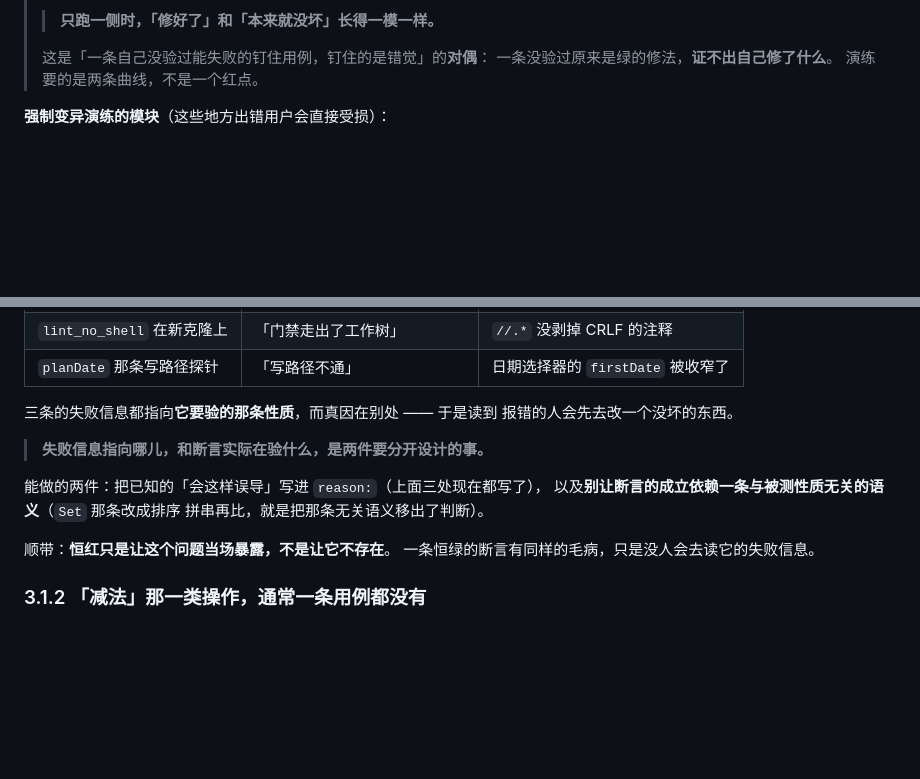
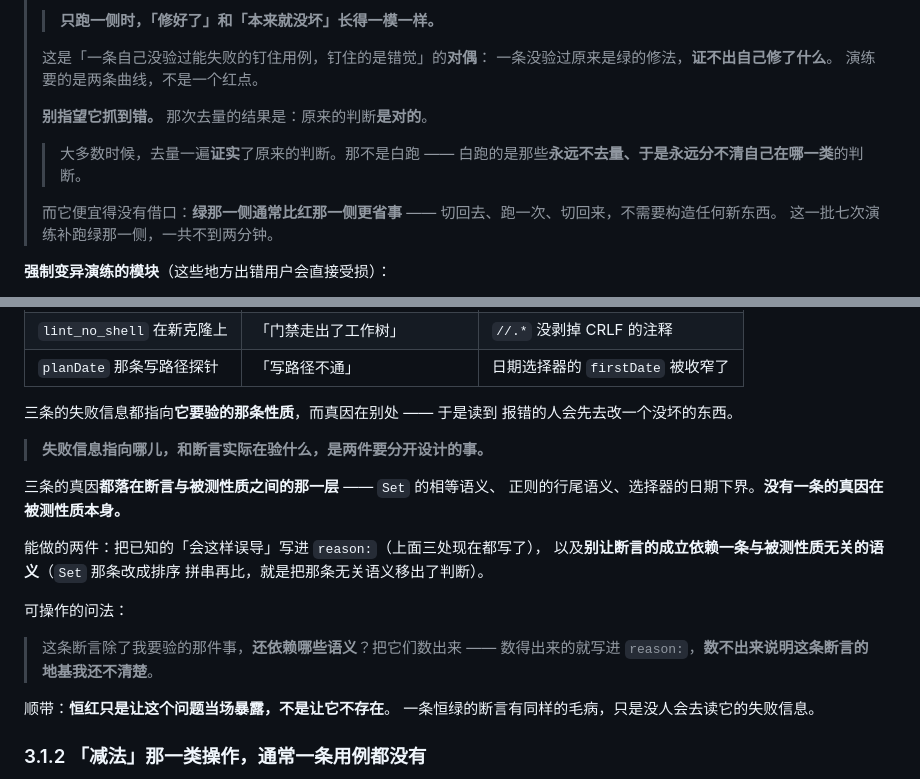
Before and after one commit to dream-until-dawn/planning_assistant, a Markdown page: docs/05-engineering/testing-strategy.md, 2 parts joined by grey strips. Rendered like a GitHub page; blank space fills up the shorter version.

```diff
--- a/docs/05-engineering/testing-strategy.md
+++ b/docs/05-engineering/testing-strategy.md
@@ -1260,6 +1260,15 @@ SQL 语法错误、事务回滚行为、迁移脚本错误。这些恰恰是 moc
 > 这是「一条自己没验过能失败的钉住用例，钉住的是错觉」的**对偶**：
 > 一条没验过原来是绿的修法，**证不出自己修了什么**。
 > 演练要的是两条曲线，不是一个红点。
+>
+> **别指望它抓到错。** 那次去量的结果是：原来的判断**是对的**。
+>
+> > 大多数时候，去量一遍**证实**了原来的判断。那不是白跑 ——
+> > 白跑的是那些**永远不去量、于是永远分不清自己在哪一类**的判断。
+>
+> 而它便宜得没有借口：**绿那一侧通常比红那一侧更省事** ——
+> 切回去、跑一次、切回来，不需要构造任何新东西。
+> 这一批七次演练补跑绿那一侧，一共不到两分钟。
 
 **强制变异演练的模块**（这些地方出错用户会直接受损）：
 
@@ -1288,9 +1297,17 @@ SQL 语法错误、事务回滚行为、迁移脚本错误。这些恰恰是 moc
 
 > **失败信息指向哪儿，和断言实际在验什么，是两件要分开设计的事。**
 
+三条的真因**都落在断言与被测性质之间的那一层** —— `Set` 的相等语义、
+正则的行尾语义、选择器的日期下界。**没有一条的真因在被测性质本身。**
+
 能做的两件：把已知的「会这样误导」写进 `reason:`（上面三处现在都写了），
 以及**别让断言的成立依赖一条与被测性质无关的语义**（`Set` 那条改成排序
 拼串再比，就是把那条无关语义移出了判断）。
+
+可操作的问法：
+
+> 这条断言除了我要验的那件事，**还依赖哪些语义**？把它们数出来 ——
+> 数得出来的就写进 `reason:`，**数不出来说明这条断言的地基我还不清楚**。
 
 顺带：**恒红只是让这个问题当场暴露，不是让它不存在**。
 一条恒绿的断言有同样的毛病，只是没人会去读它的失败信息。
```
Also changed, not shown: docs/05-engineering/conventions.md (+18 -0 lines).
